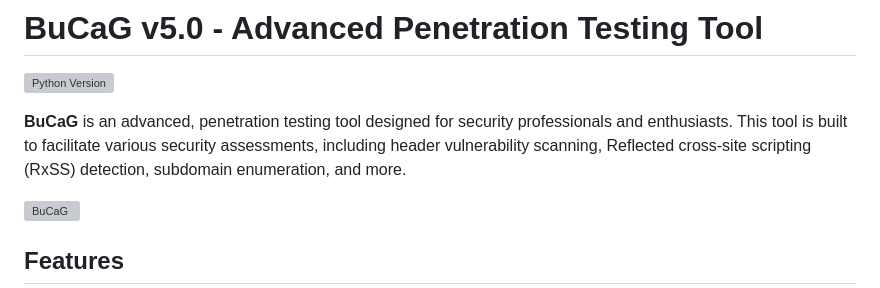
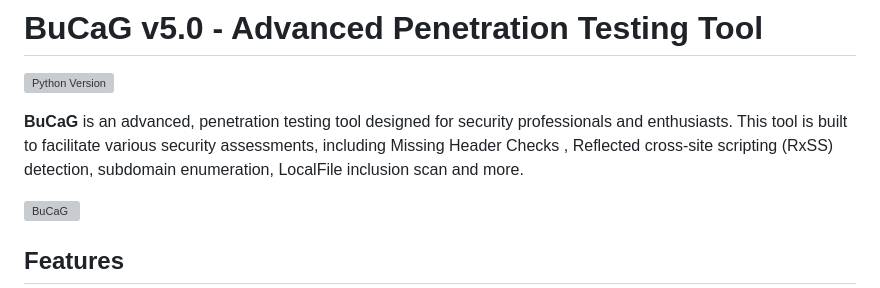
Before and after one commit to zooxinirll/BuCaG, a Markdown page: README.md, the part around the change. GitHub-like rendering; grey boxes are pictures that could not be loaded.

```diff
--- a/README.md
+++ b/README.md
@@ -3,7 +3,7 @@
 ![Python Version](https://img.shields.io/pypi/pyversions/your-package?label=Python%20Version)
 
 
-**BuCaG** is an advanced, penetration testing tool designed for security professionals and enthusiasts. This tool is built to facilitate various security assessments, including header vulnerability scanning, Reflected cross-site scripting (RxSS) detection, subdomain enumeration, and more.
+**BuCaG** is an advanced, penetration testing tool designed for security professionals and enthusiasts. This tool is built to facilitate various security assessments, including Missing Header Checks , Reflected cross-site scripting (RxSS) detection, subdomain enumeration, LocalFile inclusion scan and more.
 
 ![BuCaG](https://github.com/user-attachments/assets/a00be95e-dbf0-41a2-9ecc-a79f7ecdbeeb)
 
```
